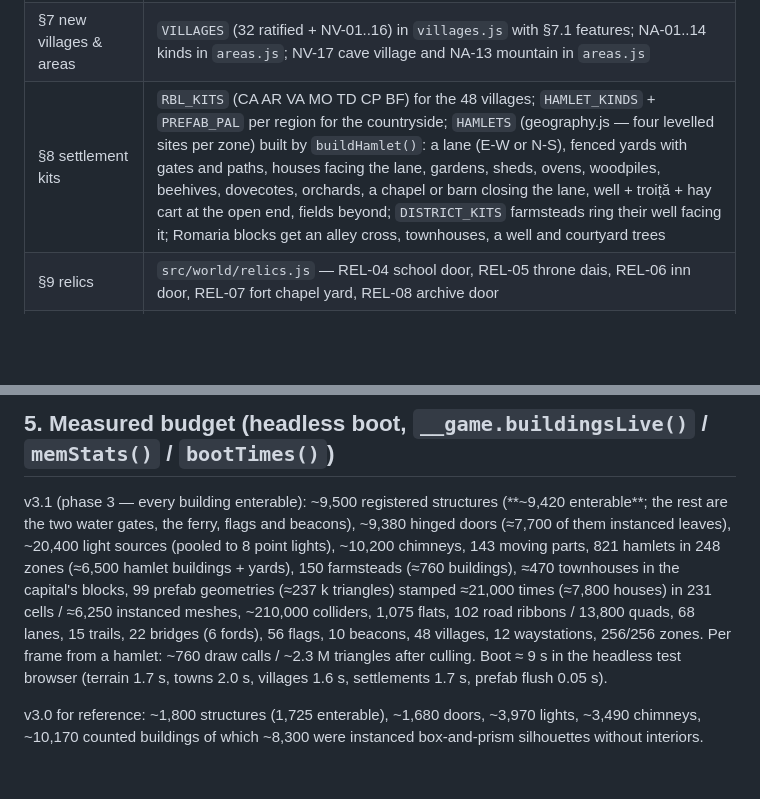
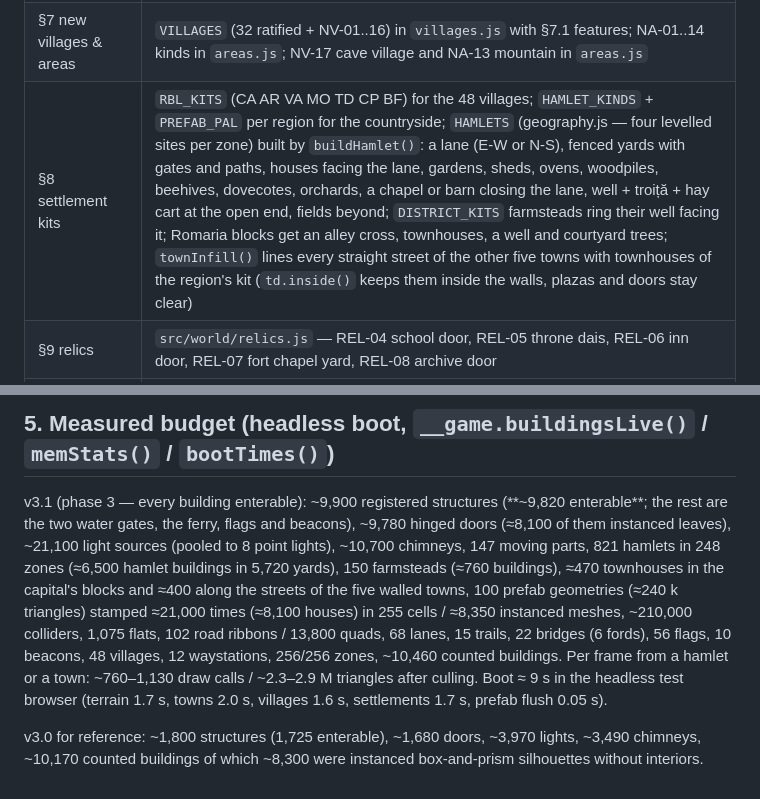
Before and after one commit to noperm26-oss/romaniano, a Markdown page: docs/ROM-MAP-SPEC-003.md, 2 parts joined by grey strips. Rendered like a GitHub page; blank space fills up the shorter version.

Commit message:
Docs: final v3.1 numbers (town infill included)
Co-authored-by: arena-agent <297053741+arena-agent@users.noreply.github.com>

```diff
--- a/docs/ROM-MAP-SPEC-003.md
+++ b/docs/ROM-MAP-SPEC-003.md
@@ -28,7 +28,7 @@ filled with alleys and townhouses.
 | §5.9 RBL-01..21 | `src/buildings/vernacular.js` (`rblCasa`, `rblFoisor`, `rblCula`, `rblBordei`, `rblBisericaLemn`, `rblConac`, `rblHan`, `rblCrama`, `rblSura`, `rblGrajd`, `rblStana`, `rblMoaraApa`, `rblMoaraVant`, `rblCumpana`, `rblPoarta`, `rblFanar`, `rblPorumbar`, `rblAfumatoare`, `rblBeci`, `rblFantana`, `rblSalt`) + `RBL_KITS` per region |
 | §6 unit sheets | `towns.js` (six seats), `landmarks.js` + `areas.js` (`SITE_BUILDERS[kind]` for every `SITES_DEF` entry) |
 | §7 new villages & areas | `VILLAGES` (32 ratified + NV-01..16) in `villages.js` with §7.1 features; NA-01..14 kinds in `areas.js`; NV-17 cave village and NA-13 mountain in `areas.js` |
-| §8 settlement kits | `RBL_KITS` (CA AR VA MO TD CP BF) for the 48 villages; `HAMLET_KINDS` + `PREFAB_PAL` per region for the countryside; `HAMLETS` (geography.js — four levelled sites per zone) built by `buildHamlet()`: a lane (E-W or N-S), fenced yards with gates and paths, houses facing the lane, gardens, sheds, ovens, woodpiles, beehives, dovecotes, orchards, a chapel or barn closing the lane, well + troiță + hay cart at the open end, fields beyond; `DISTRICT_KITS` farmsteads ring their well facing it; Romaria blocks get an alley cross, townhouses, a well and courtyard trees |
+| §8 settlement kits | `RBL_KITS` (CA AR VA MO TD CP BF) for the 48 villages; `HAMLET_KINDS` + `PREFAB_PAL` per region for the countryside; `HAMLETS` (geography.js — four levelled sites per zone) built by `buildHamlet()`: a lane (E-W or N-S), fenced yards with gates and paths, houses facing the lane, gardens, sheds, ovens, woodpiles, beehives, dovecotes, orchards, a chapel or barn closing the lane, well + troiță + hay cart at the open end, fields beyond; `DISTRICT_KITS` farmsteads ring their well facing it; Romaria blocks get an alley cross, townhouses, a well and courtyard trees; `townInfill()` lines every straight street of the other five towns with townhouses of the region's kit (`td.inside()` keeps them inside the walls, plazas and doors stay clear) |
 | §9 relics | `src/world/relics.js` — REL-04 school door, REL-05 throne dais, REL-06 inn door, REL-07 fort chapel yard, REL-08 archive door |
 | §10 homeland walls | Romaria 32-gon r520 (16 towers, 4 axis gates + market postern, two water gates); Ardealburg rectangle; Cetatea rectangle + moat + drawbridge; Hotarul earth rampart + double palisade; Stânca pentagon; Drumul Lung open inn town |
 | §11 gameplay layer | `FLAGS` (56 CMP flags: banner poles that read `zones[zi].owner`), spawns via `townData[f].frontZ`, road speed bonus in `player.js`/`ai.js`, `zone-info.js` terrain classes |
@@ -90,14 +90,15 @@ doors and gate passages are the only free faces), `__game.roadProbe(n)` samples
 
 ## 5. Measured budget (headless boot, `__game.buildingsLive()` / `memStats()` / `bootTimes()`)
 
-v3.1 (phase 3 — every building enterable): ~9,500 registered structures (**~9,420 enterable**; the rest are the two water
-gates, the ferry, flags and beacons), ~9,380 hinged doors (≈7,700 of them instanced leaves), ~20,400 light sources (pooled
-to 8 point lights), ~10,200 chimneys, 143 moving parts, 821 hamlets in 248 zones (≈6,500 hamlet buildings + yards), 150
-farmsteads (≈760 buildings), ≈470 townhouses in the capital's blocks, 99 prefab geometries (≈237 k triangles) stamped
-≈21,000 times (≈7,800 houses) in 231 cells / ≈6,250 instanced meshes, ~210,000 colliders, 1,075 flats, 102 road ribbons /
-13,800 quads, 68 lanes, 15 trails, 22 bridges (6 fords), 56 flags, 10 beacons, 48 villages, 12 waystations, 256/256 zones.
-Per frame from a hamlet: ~760 draw calls / ~2.3 M triangles after culling. Boot ≈ 9 s in the headless test browser
-(terrain 1.7 s, towns 2.0 s, villages 1.6 s, settlements 1.7 s, prefab flush 0.05 s).
+v3.1 (phase 3 — every building enterable): ~9,900 registered structures (**~9,820 enterable**; the rest are the two water
+gates, the ferry, flags and beacons), ~9,780 hinged doors (≈8,100 of them instanced leaves), ~21,100 light sources (pooled
+to 8 point lights), ~10,700 chimneys, 147 moving parts, 821 hamlets in 248 zones (≈6,500 hamlet buildings in 5,720 yards),
+150 farmsteads (≈760 buildings), ≈470 townhouses in the capital's blocks and ≈400 along the streets of the five walled
+towns, 100 prefab geometries (≈240 k triangles) stamped ≈21,000 times (≈8,100 houses) in 255 cells / ≈8,350 instanced
+meshes, ~210,000 colliders, 1,075 flats, 102 road ribbons / 13,800 quads, 68 lanes, 15 trails, 22 bridges (6 fords),
+56 flags, 10 beacons, 48 villages, 12 waystations, 256/256 zones, ~10,460 counted buildings.
+Per frame from a hamlet or a town: ~760–1,130 draw calls / ~2.3–2.9 M triangles after culling. Boot ≈ 9 s in the headless
+test browser (terrain 1.7 s, towns 2.0 s, villages 1.6 s, settlements 1.7 s, prefab flush 0.05 s).
 
 v3.0 for reference: ~1,800 structures (1,725 enterable), ~1,680 doors, ~3,970 lights, ~3,490 chimneys, ~10,170 counted
 buildings of which ~8,300 were instanced box-and-prism silhouettes without interiors.
```
Also changed, not shown: docs/VERIFICATION.md (+3 -3 lines).
